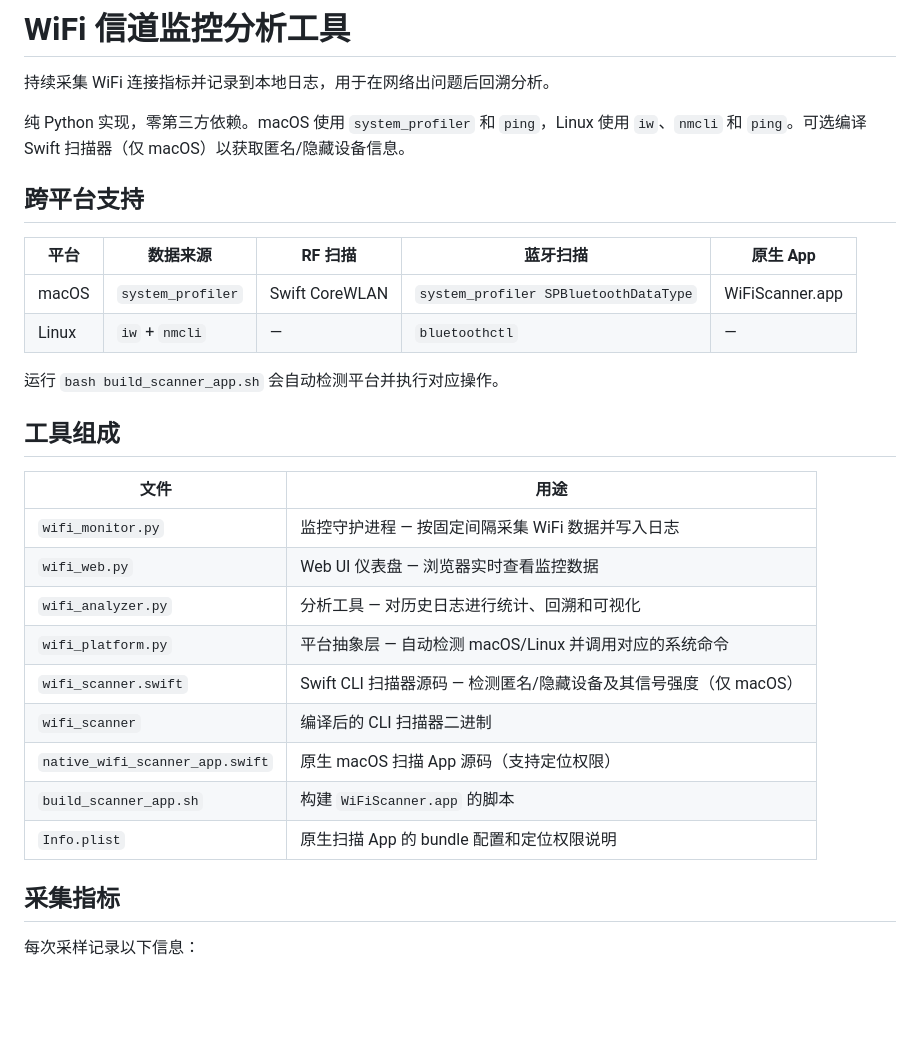
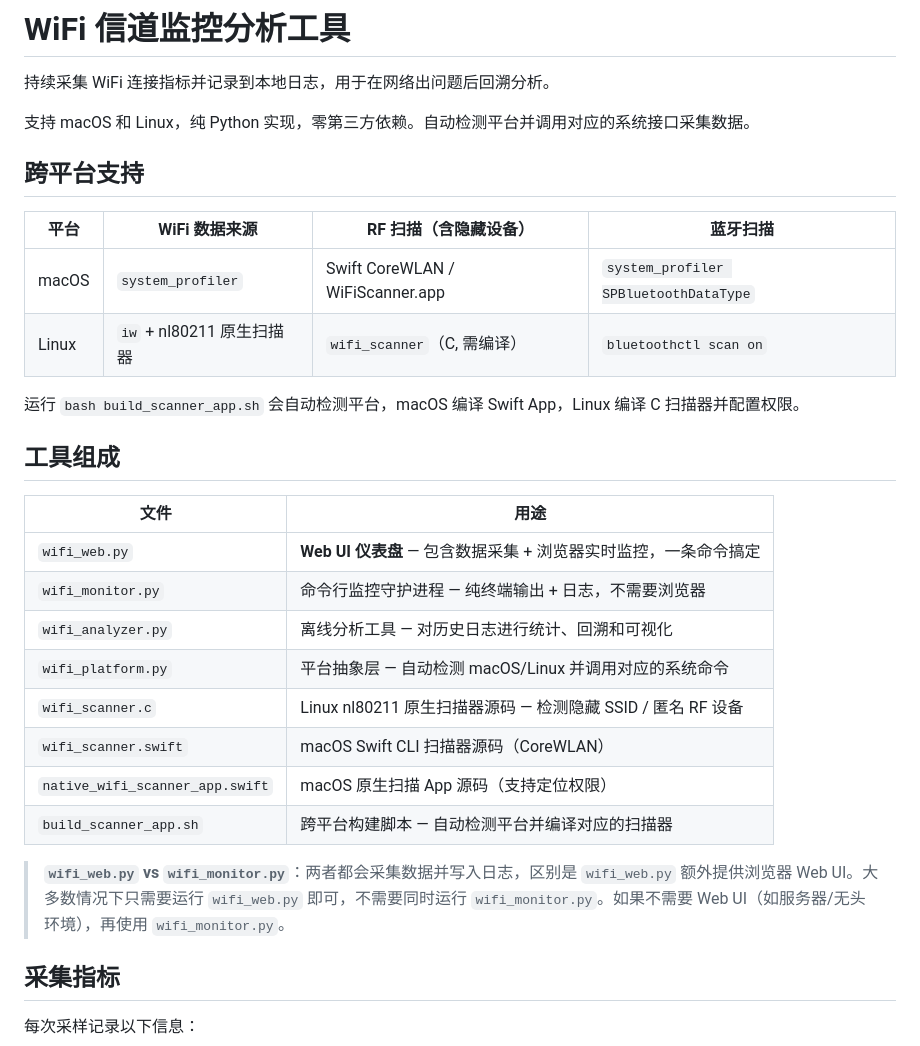
Before and after one commit to Halle-Astra/wifi_analyzer, a Markdown page: README.md, the part around one of its changes. Drawn GitHub-style; blank space fills up the shorter version.

```diff
--- a/README.md
+++ b/README.md
@@ -2,30 +2,31 @@
 
 持续采集 WiFi 连接指标并记录到本地日志，用于在网络出问题后回溯分析。
 
-纯 Python 实现，零第三方依赖。macOS 使用 `system_profiler` 和 `ping`，Linux 使用 `iw`、`nmcli` 和 `ping`。可选编译 Swift 扫描器（仅 macOS）以获取匿名/隐藏设备信息。
+支持 macOS 和 Linux，纯 Python 实现，零第三方依赖。自动检测平台并调用对应的系统接口采集数据。
 
 ## 跨平台支持
 
-| 平台 | 数据来源 | RF 扫描 | 蓝牙扫描 | 原生 App |
-|------|----------|---------|----------|----------|
-| macOS | `system_profiler` | Swift CoreWLAN | `system_profiler SPBluetoothDataType` | WiFiScanner.app |
-| Linux | `iw` + `nmcli` | — | `bluetoothctl` | — |
+| 平台 | WiFi 数据来源 | RF 扫描（含隐藏设备） | 蓝牙扫描 |
+|------|--------------|----------------------|----------|
+| macOS | `system_profiler` | Swift CoreWLAN / WiFiScanner.app | `system_profiler SPBluetoothDataType` |
+| Linux | `iw` + nl80211 原生扫描器 | `wifi_scanner`（C, 需编译） | `bluetoothctl scan on` |
 
-运行 `bash build_scanner_app.sh` 会自动检测平台并执行对应操作。
+运行 `bash build_scanner_app.sh` 会自动检测平台，macOS 编译 Swift App，Linux 编译 C 扫描器并配置权限。
 
 ## 工具组成
 
 | 文件 | 用途 |
 |------|------|
-| `wifi_monitor.py` | 监控守护进程 — 按固定间隔采集 WiFi 数据并写入日志 |
-| `wifi_web.py` | Web UI 仪表盘 — 浏览器实时查看监控数据 |
-| `wifi_analyzer.py` | 分析工具 — 对历史日志进行统计、回溯和可视化 |
+| `wifi_web.py` | **Web UI 仪表盘** — 包含数据采集 + 浏览器实时监控，一条命令搞定 |
+| `wifi_monitor.py` | 命令行监控守护进程 — 纯终端输出 + 日志，不需要浏览器 |
+| `wifi_analyzer.py` | 离线分析工具 — 对历史日志进行统计、回溯和可视化 |
 | `wifi_platform.py` | 平台抽象层 — 自动检测 macOS/Linux 并调用对应的系统命令 |
-| `wifi_scanner.swift` | Swift CLI 扫描器源码 — 检测匿名/隐藏设备及其信号强度（仅 macOS） |
-| `wifi_scanner` | 编译后的 CLI 扫描器二进制 |
-| `native_wifi_scanner_app.swift` | 原生 macOS 扫描 App 源码（支持定位权限） |
-| `build_scanner_app.sh` | 构建 `WiFiScanner.app` 的脚本 |
-| `Info.plist` | 原生扫描 App 的 bundle 配置和定位权限说明 |
+| `wifi_scanner.c` | Linux nl80211 原生扫描器源码 — 检测隐藏 SSID / 匿名 RF 设备 |
+| `wifi_scanner.swift` | macOS Swift CLI 扫描器源码（CoreWLAN） |
+| `native_wifi_scanner_app.swift` | macOS 原生扫描 App 源码（支持定位权限） |
+| `build_scanner_app.sh` | 跨平台构建脚本 — 自动检测平台并编译对应的扫描器 |
+
+> **`wifi_web.py` vs `wifi_monitor.py`**：两者都会采集数据并写入日志，区别是 `wifi_web.py` 额外提供浏览器 Web UI。大多数情况下只需要运行 `wifi_web.py` 即可，不需要同时运行 `wifi_monitor.py`。如果不需要 Web UI（如服务器/无头环境），再使用 `wifi_monitor.py`。
 
 ## 采集指标
 
```
Also changed, not shown: other parts of README.md (+66 -126 lines).
